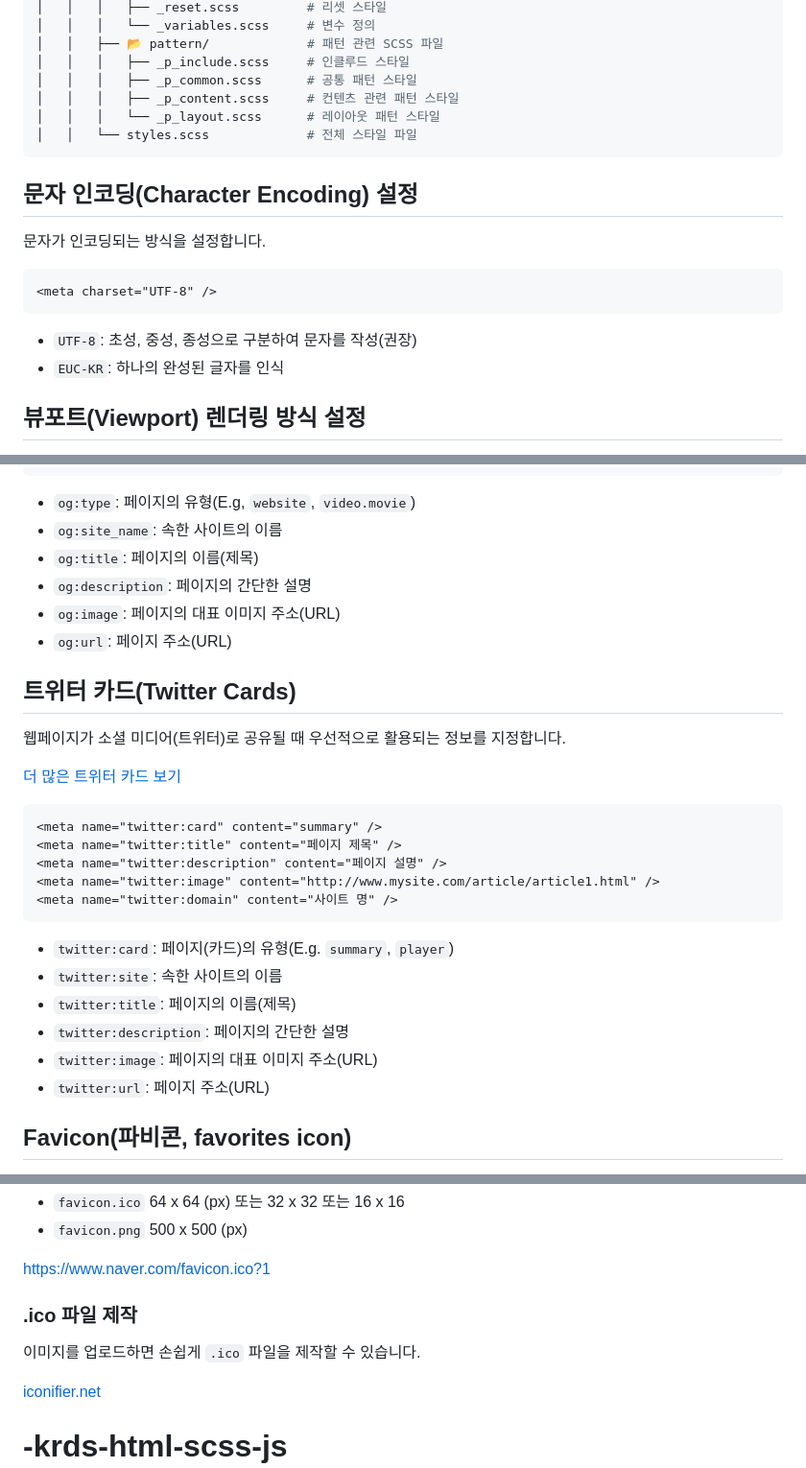
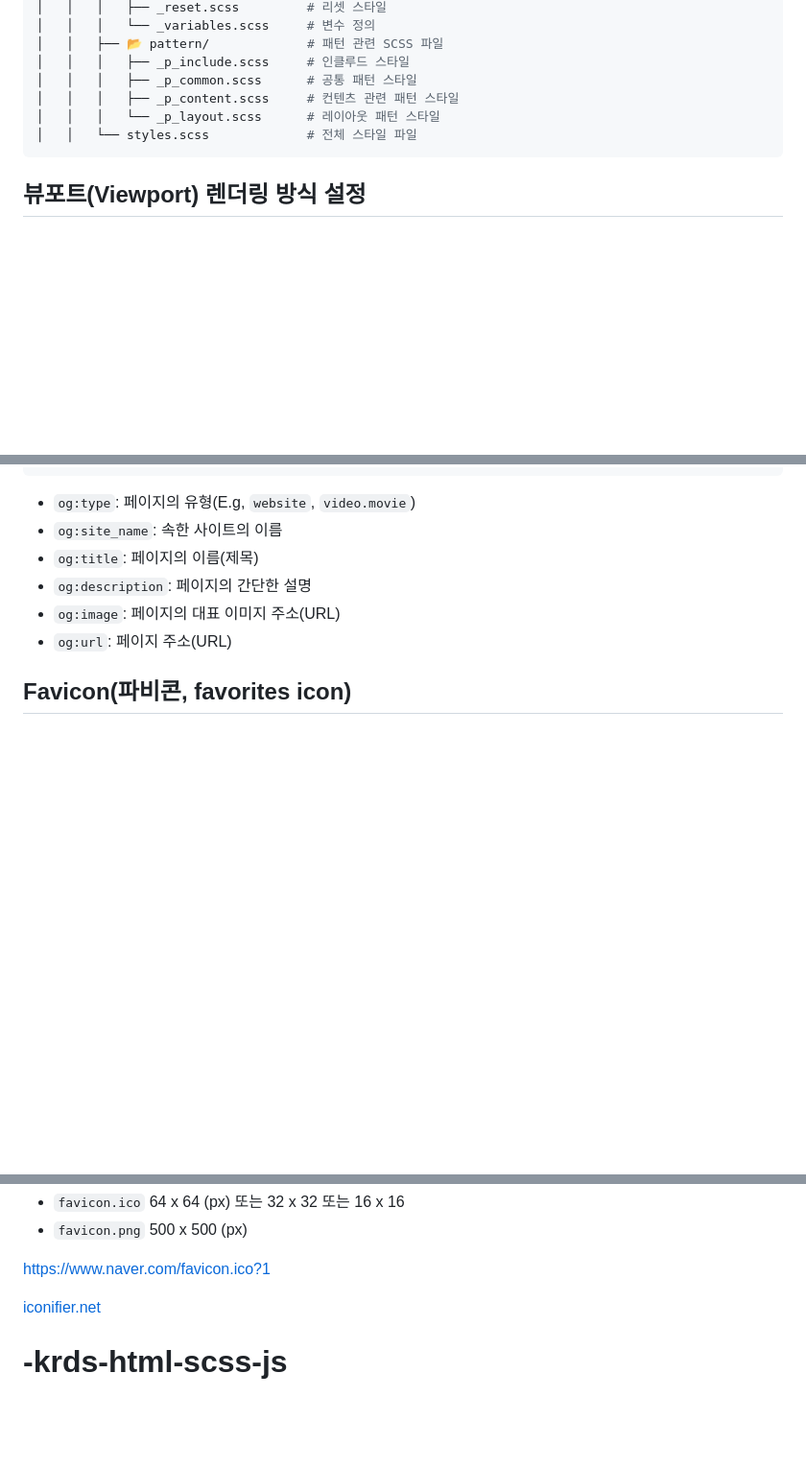
Before and after one commit to hyeonky/sonykorea, a Markdown page: README.md, 3 parts joined by grey strips. Shown at 96% size. Drawn GitHub-style; blank space fills up the shorter version.

````diff
--- a/README.md
+++ b/README.md
@@ -58,17 +58,6 @@
 │   │   └── styles.scss             # 전체 스타일 파일
 ```
 
-## 문자 인코딩(Character Encoding) 설정
-
-문자가 인코딩되는 방식을 설정합니다.
-
-```html
-<meta charset="UTF-8" />
-```
-
-- `UTF-8`: 초성, 중성, 종성으로 구분하여 문자를 작성(권장)
-- `EUC-KR`: 하나의 완성된 글자를 인식
-
 ## 뷰포트(Viewport) 렌더링 방식 설정
 
 웹페이지가 화면(Viewport)에 표현되는 방식을 설정합니다.<br>
@@ -113,27 +102,6 @@ KakaoTalk -
 - `og:image`: 페이지의 대표 이미지 주소(URL)
 - `og:url`: 페이지 주소(URL)
 
-## 트위터 카드(Twitter Cards)
-
-웹페이지가 소셜 미디어(트위터)로 공유될 때 우선적으로 활용되는 정보를 지정합니다.
-
-[더 많은 트위터 카드 보기](https://developer.twitter.com/en/docs/twitter-for-websites/cards/guides/getting-started)
-
-```html
-<meta name="twitter:card" content="summary" />
-<meta name="twitter:title" content="페이지 제목" />
-<meta name="twitter:description" content="페이지 설명" />
-<meta name="twitter:image" content="http://www.mysite.com/article/article1.html" />
-<meta name="twitter:domain" content="사이트 명" />
-```
-
-- `twitter:card`: 페이지(카드)의 유형(E.g. `summary`, `player`)
-- `twitter:site`: 속한 사이트의 이름
-- `twitter:title`: 페이지의 이름(제목)
-- `twitter:description`: 페이지의 간단한 설명
-- `twitter:image`: 페이지의 대표 이미지 주소(URL)
-- `twitter:url`: 페이지 주소(URL)
-
 ## Favicon(파비콘, favorites icon)
 
 웹페이지를 나타내는 아이콘, 웹페이지의 로고를 설정합니다.<br>
@@ -152,9 +120,7 @@ KakaoTalk -
 
 https://www.naver.com/favicon.ico?1
 
-### .ico 파일 제작
 
-이미지를 업로드하면 손쉽게 `.ico` 파일을 제작할 수 있습니다.
 
 [iconifier.net](https://iconifier.net/)
 
````
